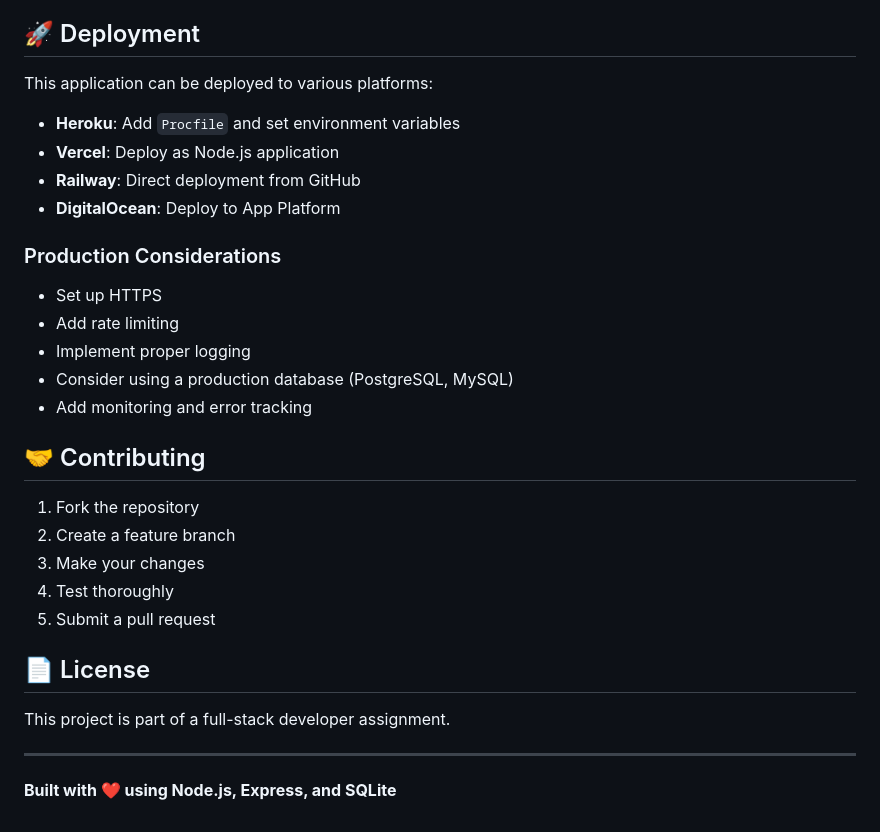
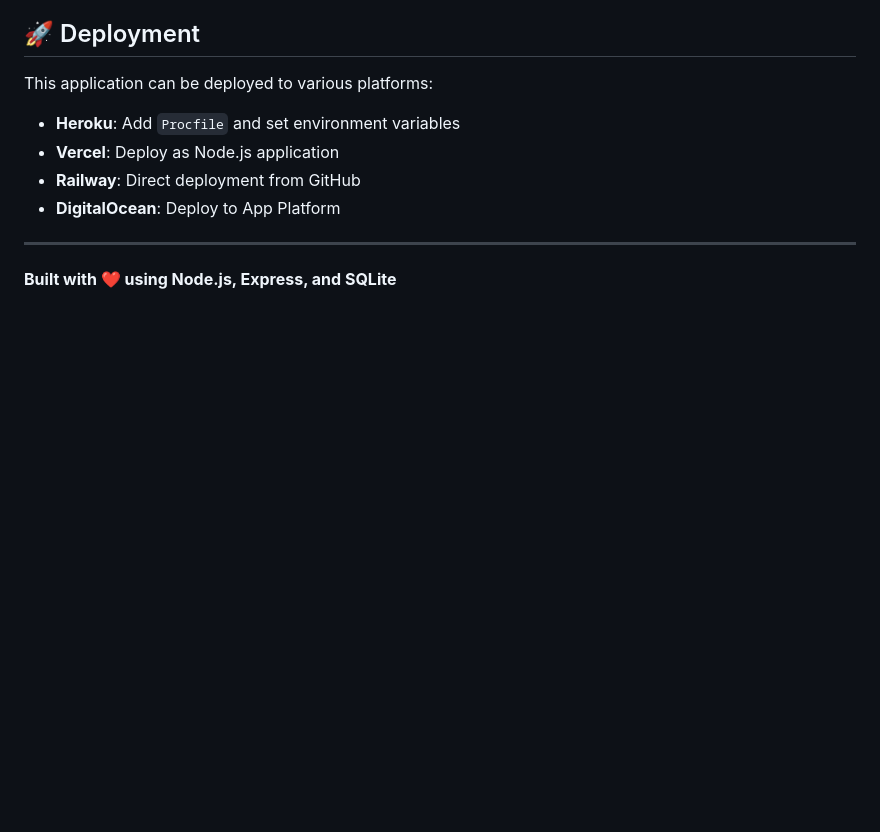
Before and after one commit to muiz2353673/assessment, a Markdown page: README.md, the part around the change. GitHub-like rendering; blank space fills up the shorter version.

```diff
--- a/README.md
+++ b/README.md
@@ -192,26 +192,6 @@ This application can be deployed to various platforms:
 - **Railway**: Direct deployment from GitHub
 - **DigitalOcean**: Deploy to App Platform
 
-### Production Considerations
-
-- Set up HTTPS
-- Add rate limiting
-- Implement proper logging
-- Consider using a production database (PostgreSQL, MySQL)
-- Add monitoring and error tracking
-
-## 🤝 Contributing
-
-1. Fork the repository
-2. Create a feature branch
-3. Make your changes
-4. Test thoroughly
-5. Submit a pull request
-
-## 📄 License
-
-This project is part of a full-stack developer assignment.
-
 ---
 
 **Built with ❤️ using Node.js, Express, and SQLite**
```
